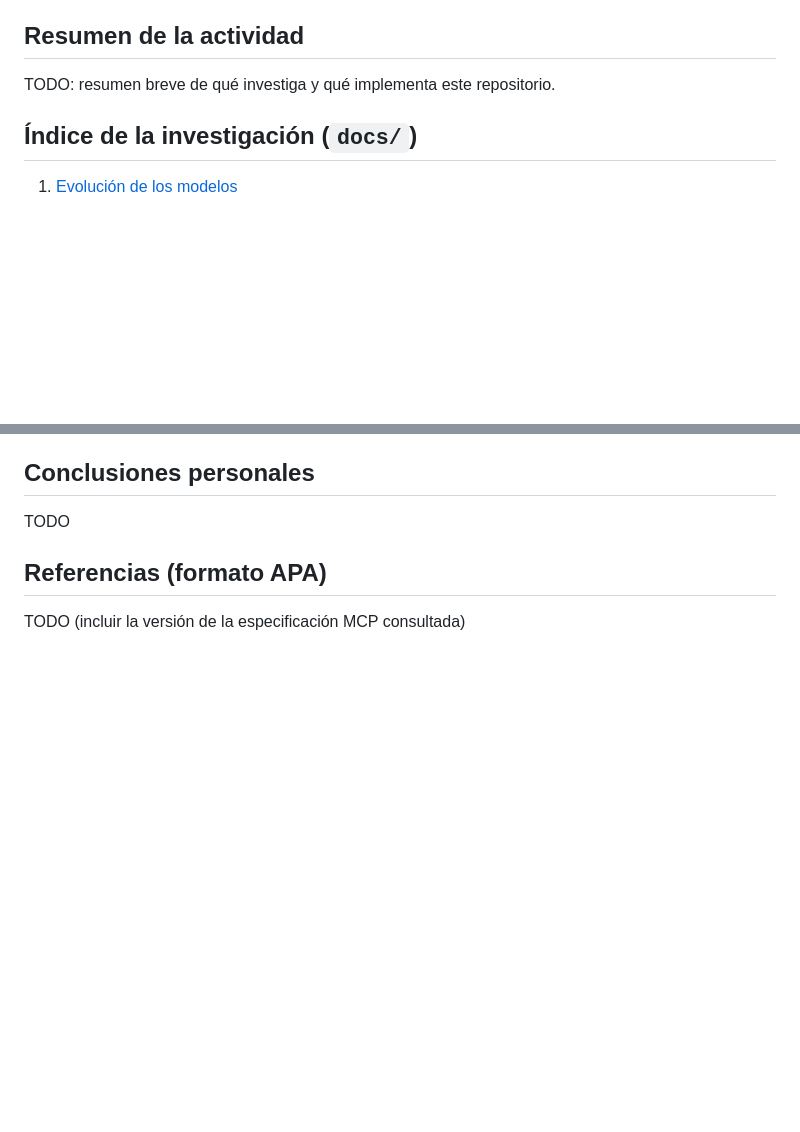
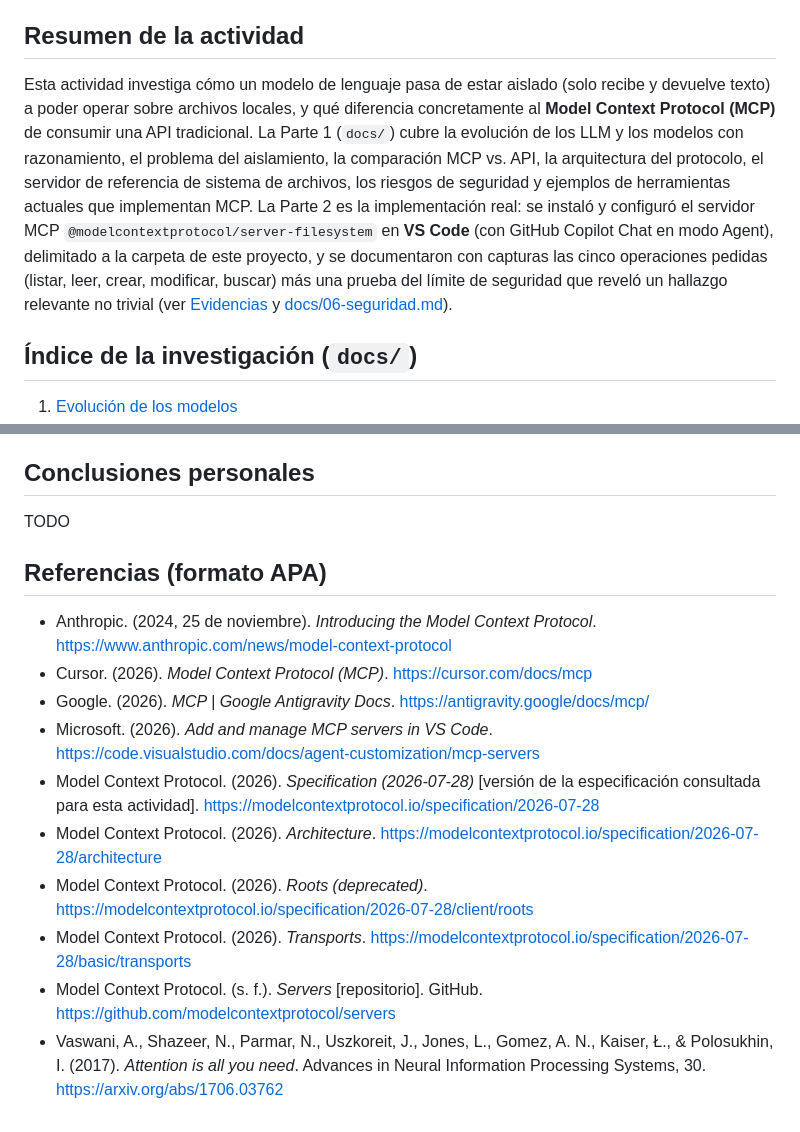
Before and after one commit to hernandezalvirdemariaguadalupe-cyber/AplicacionesMoviles, a Markdown page: TAREA 1/README.md, 2 parts joined by grey strips. Drawn GitHub-style; blank space fills up the shorter version.

Commit message:
Completar resumen, tabla comparativa y referencias APA del README
Co-Authored-By: Claude Sonnet 5 <noreply@anthropic.com>

```diff
--- a/TAREA 1/README.md
+++ b/TAREA 1/README.md
@@ -8,7 +8,18 @@
 
 ## Resumen de la actividad
 
-TODO: resumen breve de qué investiga y qué implementa este repositorio.
+Esta actividad investiga cómo un modelo de lenguaje pasa de estar aislado (solo recibe y
+devuelve texto) a poder operar sobre archivos locales, y qué diferencia concretamente al
+**Model Context Protocol (MCP)** de consumir una API tradicional. La Parte 1 (`docs/`)
+cubre la evolución de los LLM y los modelos con razonamiento, el problema del aislamiento,
+la comparación MCP vs. API, la arquitectura del protocolo, el servidor de referencia de
+sistema de archivos, los riesgos de seguridad y ejemplos de herramientas actuales que
+implementan MCP. La Parte 2 es la implementación real: se instaló y configuró el servidor
+MCP `@modelcontextprotocol/server-filesystem` en **VS Code** (con GitHub Copilot Chat en
+modo Agent), delimitado a la carpeta de este proyecto, y se documentaron con capturas las
+cinco operaciones pedidas (listar, leer, crear, modificar, buscar) más una prueba del
+límite de seguridad que reveló un hallazgo relevante no trivial (ver
+[Evidencias](#evidencias) y [docs/06-seguridad.md](docs/06-seguridad.md)).
 
 ## Índice de la investigación (`docs/`)
 
@@ -129,4 +154,23 @@ TODO
 
 ## Referencias (formato APA)
 
-TODO (incluir la versión de la especificación MCP consultada)
+- Anthropic. (2024, 25 de noviembre). *Introducing the Model Context Protocol*.
+  https://www.anthropic.com/news/model-context-protocol
+- Cursor. (2026). *Model Context Protocol (MCP)*. https://cursor.com/docs/mcp
+- Google. (2026). *MCP | Google Antigravity Docs*. https://antigravity.google/docs/mcp/
+- Microsoft. (2026). *Add and manage MCP servers in VS Code*.
+  https://code.visualstudio.com/docs/agent-customization/mcp-servers
+- Model Context Protocol. (2026). *Specification (2026-07-28)* [versión de la
+  especificación consultada para esta actividad].
+  https://modelcontextprotocol.io/specification/2026-07-28
+- Model Context Protocol. (2026). *Architecture*.
+  https://modelcontextprotocol.io/specification/2026-07-28/architecture
+- Model Context Protocol. (2026). *Roots (deprecated)*.
+  https://modelcontextprotocol.io/specification/2026-07-28/client/roots
+- Model Context Protocol. (2026). *Transports*.
+  https://modelcontextprotocol.io/specification/2026-07-28/basic/transports
+- Model Context Protocol. (s. f.). *Servers* [repositorio]. GitHub.
+  https://github.com/modelcontextprotocol/servers
+- Vaswani, A., Shazeer, N., Parmar, N., Uszkoreit, J., Jones, L., Gomez, A. N., Kaiser, Ł.,
+  & Polosukhin, I. (2017). *Attention is all you need*. Advances in Neural Information
+  Processing Systems, 30. https://arxiv.org/abs/1706.03762
```
Also changed, not shown: other parts of TAREA 1/README.md (+15 -1 lines).
